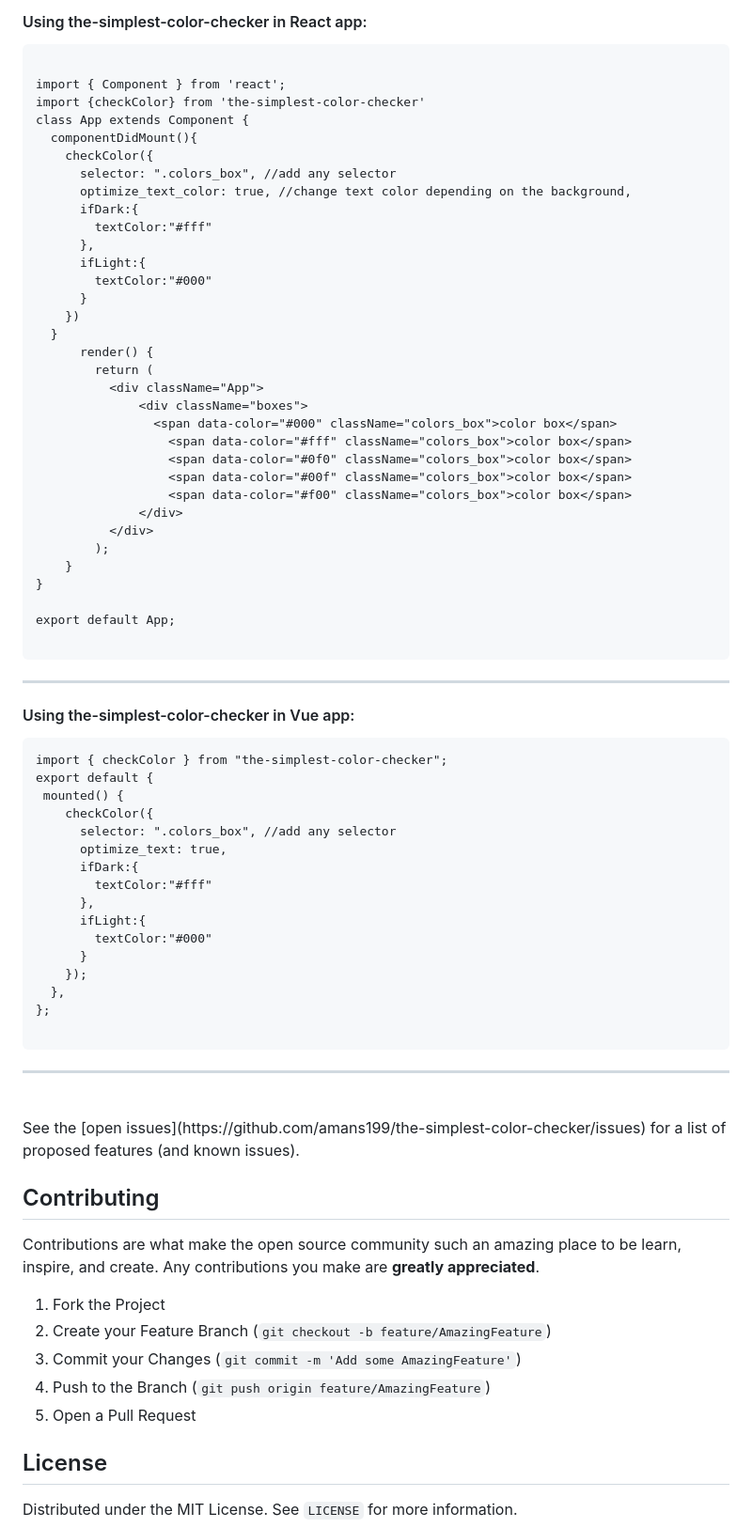
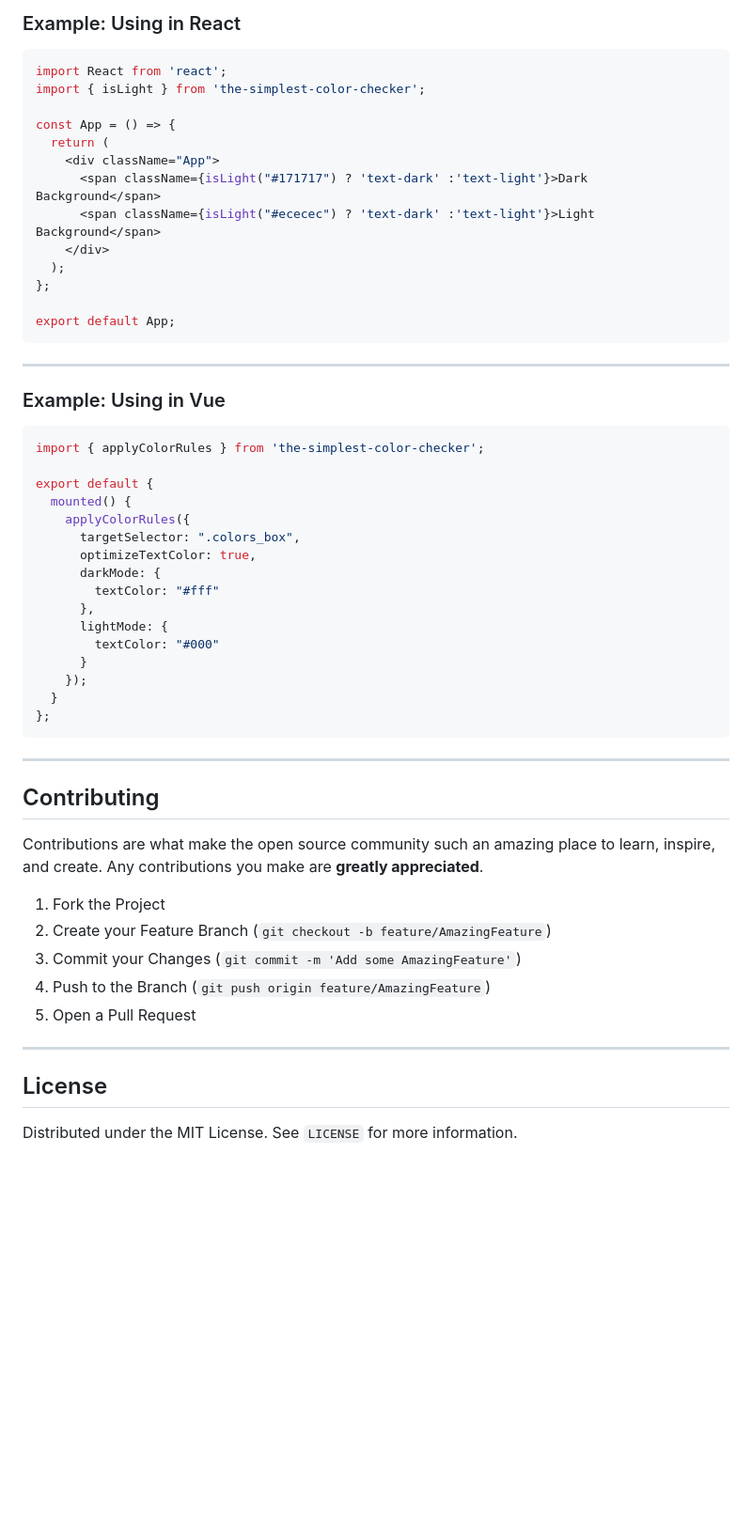
Before and after one commit to amans199/the-simplest-color-checker, a Markdown page: README.md, the part around one of its changes. Shown at 94% size. Drawn GitHub-style; blank space fills up the shorter version.

````diff
--- a/README.md
+++ b/README.md
@@ -102,76 +87,50 @@ will result :
 
-#### Using the-simplest-color-checker in React app:
+### Example: Using in React
 
+```js
+import React from 'react';
+import { isLight } from 'the-simplest-color-checker';
+
+const App = () => {
+  return (
+    <div className="App">
+      <span className={isLight("#171717") ? 'text-dark' :'text-light'}>Dark Background</span>
+      <span className={isLight("#ececec") ? 'text-dark' :'text-light'}>Light Background</span>
+    </div>
+  );
+};
+
+export default App;
 ```
 
-import { Component } from 'react';
-import {checkColor} from 'the-simplest-color-checker'
-class App extends Component {
-  componentDidMount(){
-    checkColor({
-      selector: ".colors_box", //add any selector
-      optimize_text_color: true, //change text color depending on the background,
-      ifDark:{
-        textColor:"#fff"
+---
+
+### Example: Using in Vue
+
+```js
+import { applyColorRules } from 'the-simplest-color-checker';
+
+export default {
+  mounted() {
+    applyColorRules({
+      targetSelector: ".colors_box",
+      optimizeTextColor: true,
+      darkMode: {
+        textColor: "#fff"
       },
-      ifLight:{
-        textColor:"#000"
+      lightMode: {
+        textColor: "#000"
       }
-    })
+    });
   }
-      render() {
-        return (
-          <div className="App">
-              <div className="boxes">
-                <span data-color="#000" className="colors_box">color box</span>
-                  <span data-color="#fff" className="colors_box">color box</span>
-                  <span data-color="#0f0" className="colors_box">color box</span>
-                  <span data-color="#00f" className="colors_box">color box</span>
-                  <span data-color="#f00" className="colors_box">color box</span>
-              </div>
-          </div>
-        );
-    }
-}
-
-export default App;
-
+};
 ```
 
+---
 
-<hr />
-
-#### Using the-simplest-color-checker in Vue app:
-
-```
-import { checkColor } from "the-simplest-color-checker";
-export default {
- mounted() {
-    checkColor({
-      selector: ".colors_box", //add any selector
-      optimize_text: true,
-      ifDark:{
-        textColor:"#fff"
-      },
-      ifLight:{
-        textColor:"#000"
-      }
-    });
-  },
-};
-
-```
-
-<hr />
-
-
-<br />
-See the [open issues](https://github.com/amans199/the-simplest-color-checker/issues) for a list of proposed features (and known issues).
-
-<!-- CONTRIBUTING -->
 ## Contributing
 
-Contributions are what make the open source community such an amazing place to be learn, inspire, and create. Any contributions you make are **greatly appreciated**.
+Contributions are what make the open source community such an amazing place to learn, inspire, and create. Any contributions you make are **greatly appreciated**.
 
 1. Fork the Project
 2. Create your Feature Branch (`git checkout -b feature/AmazingFeature`)
@@ -179,4 +138,5 @@ Contributions are what make the open source community such an amazing place to b
 4. Push to the Branch (`git push origin feature/AmazingFeature`)
 5. Open a Pull Request
 
+---
 
````
Also changed, not shown: other parts of README.md (+51 -69 lines).
